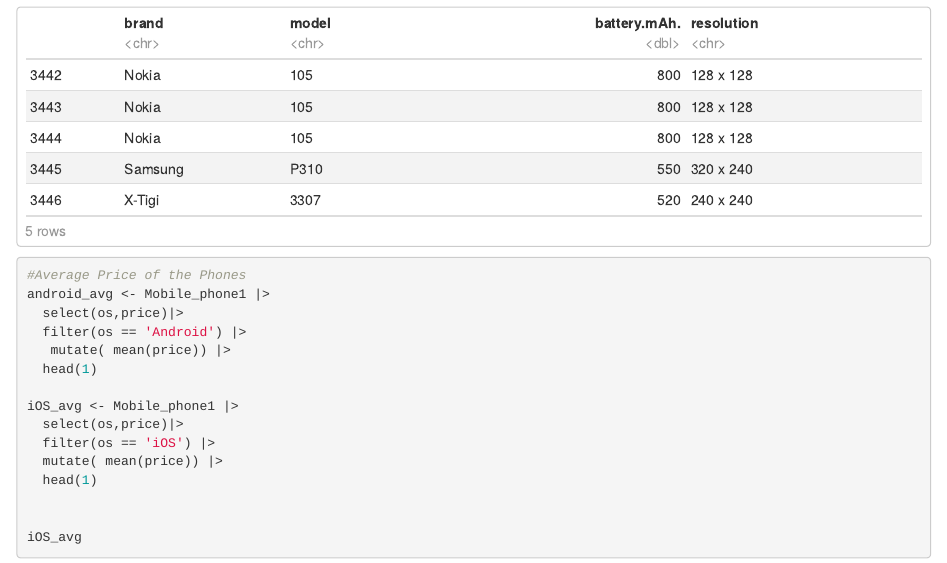
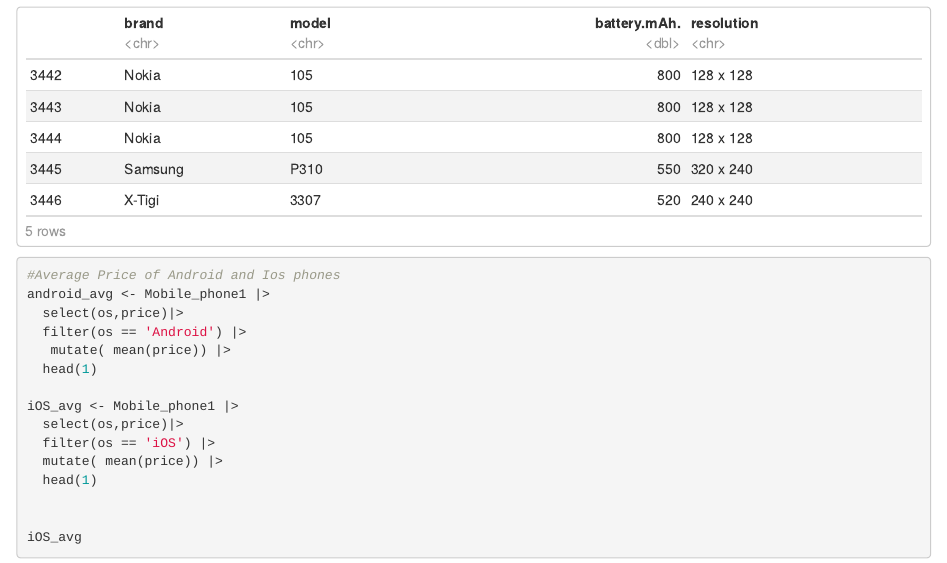
Before and after one commit to Kwasi48/mobile-phone-EDA, an R Markdown document (phone analysis.Rmd): the page in a window 1100 px wide, from 5720 px down. Rendered offline with R 4.5, knitr and Pandoc, with nearby package versions.

Commit message:
updating this project

````diff
--- a/phone analysis.Rmd
+++ b/phone analysis.Rmd
@@ -105,7 +105,7 @@ Mobile_phone1 |>
   tail(5)
 ```
 ```{r}
-#Average Price of the Phones
+#Average Price of Android and Ios phones
 android_avg <- Mobile_phone1 |>
   select(os,price)|>
   filter(os == 'Android') |>
````
Also changed, not shown: Analysis Script.R (+7 -1 lines), phone analysis.nb.html.
